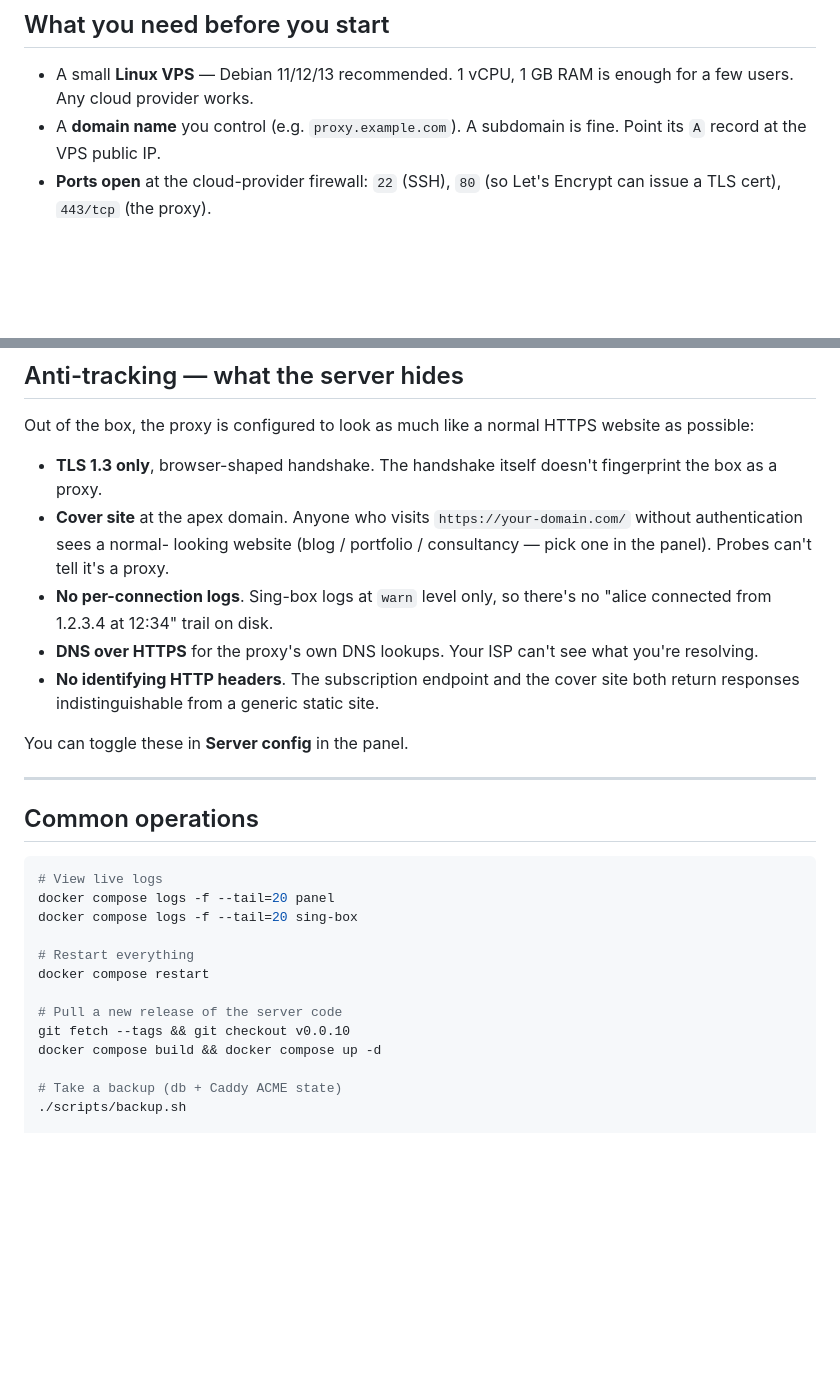
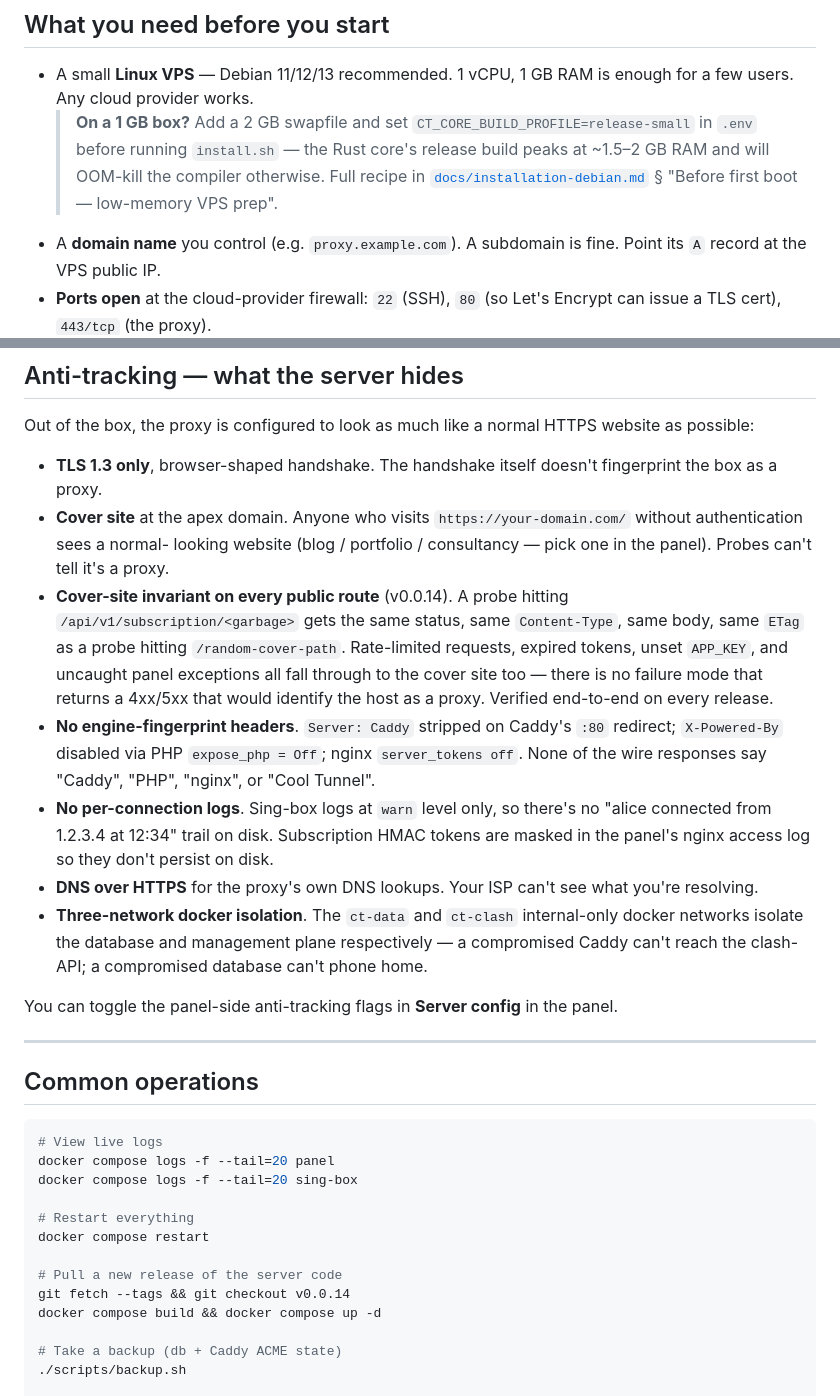
Before and after one commit to coo1white/cool-tunnel-server, a Markdown page: README.md, 2 parts joined by grey strips. Rendered like a GitHub page; blank space fills up the shorter version.

```diff
--- a/README.md
+++ b/README.md
@@ -20,6 +20,12 @@ who's connected.
 
 - A small **Linux VPS** — Debian 11/12/13 recommended. 1 vCPU, 1 GB
   RAM is enough for a few users. Any cloud provider works.
+  > **On a 1 GB box?** Add a 2 GB swapfile and set
+  > `CT_CORE_BUILD_PROFILE=release-small` in `.env` before running
+  > `install.sh` — the Rust core's release build peaks at ~1.5–2 GB
+  > RAM and will OOM-kill the compiler otherwise. Full recipe in
+  > [`docs/installation-debian.md`](./docs/installation-debian.md)
+  > § "Before first boot — low-memory VPS prep".
 - A **domain name** you control (e.g. `proxy.example.com`). A
   subdomain is fine. Point its `A` record at the VPS public IP.
 - **Ports open** at the cloud-provider firewall: `22` (SSH),
@@ -119,15 +125,31 @@ normal HTTPS website as possible:
   `https://your-domain.com/` without authentication sees a normal-
   looking website (blog / portfolio / consultancy — pick one in the
   panel). Probes can't tell it's a proxy.
+- **Cover-site invariant on every public route** (v0.0.14). A probe
+  hitting `/api/v1/subscription/<garbage>` gets the same status,
+  same `Content-Type`, same body, same `ETag` as a probe hitting
+  `/random-cover-path`. Rate-limited requests, expired tokens,
+  unset `APP_KEY`, and uncaught panel exceptions all fall through
+  to the cover site too — there is no failure mode that returns a
+  4xx/5xx that would identify the host as a proxy. Verified
+  end-to-end on every release.
+- **No engine-fingerprint headers**. `Server: Caddy` stripped on
+  Caddy's `:80` redirect; `X-Powered-By` disabled via PHP
+  `expose_php = Off`; nginx `server_tokens off`. None of the wire
+  responses say "Caddy", "PHP", "nginx", or "Cool Tunnel".
 - **No per-connection logs**. Sing-box logs at `warn` level only, so
   there's no "alice connected from 1.2.3.4 at 12:34" trail on disk.
+  Subscription HMAC tokens are masked in the panel's nginx access
+  log so they don't persist on disk.
 - **DNS over HTTPS** for the proxy's own DNS lookups. Your ISP
   can't see what you're resolving.
-- **No identifying HTTP headers**. The subscription endpoint and the
-  cover site both return responses indistinguishable from a generic
-  static site.
+- **Three-network docker isolation**. The `ct-data` and `ct-clash`
+  internal-only docker networks isolate the database and
+  management plane respectively — a compromised Caddy can't reach
+  the clash-API; a compromised database can't phone home.
 
-You can toggle these in **Server config** in the panel.
+You can toggle the panel-side anti-tracking flags in **Server
+config** in the panel.
 
 ---
 
@@ -142,7 +164,7 @@ docker compose logs -f --tail=20 sing-box
 docker compose restart
 
 # Pull a new release of the server code
-git fetch --tags && git checkout v0.0.10
+git fetch --tags && git checkout v0.0.14
 docker compose build && docker compose up -d
 
 # Take a backup (db + Caddy ACME state)
```
Also changed, not shown: other parts of README.md (+3 -1 lines), SECURITY.md (+48 -10 lines).
